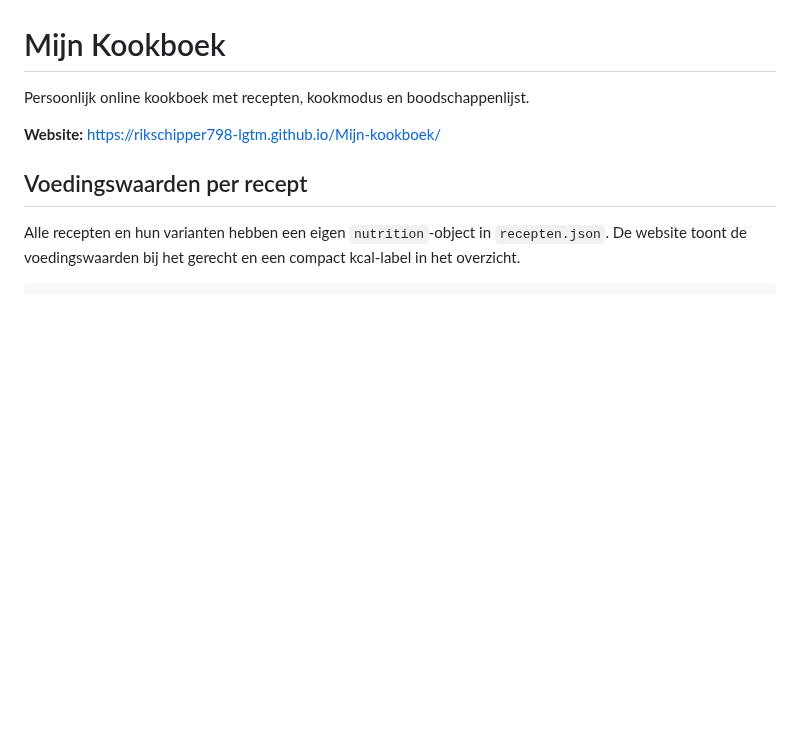
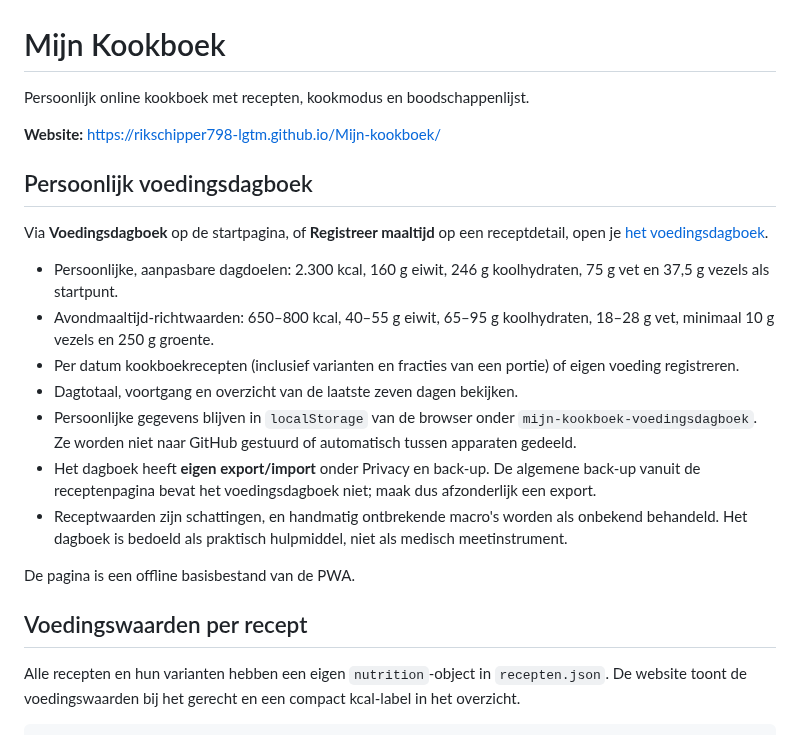
Before and after one commit to rikschipper798-lgtm/Mijn-kookboek, a Markdown page: README.md, the part around the change. GitHub-like rendering; blank space fills up the shorter version.

Commit message:
Documenteer voedingsdoelen, dagboek en lokale opslag

```diff
--- a/README.md
+++ b/README.md
@@ -3,6 +3,20 @@
 Persoonlijk online kookboek met recepten, kookmodus en boodschappenlijst.
 
 **Website:** https://rikschipper798-lgtm.github.io/Mijn-kookboek/
+
+## Persoonlijk voedingsdagboek
+
+Via **Voedingsdagboek** op de startpagina, of **Registreer maaltijd** op een receptdetail, open je [het voedingsdagboek](https://rikschipper798-lgtm.github.io/Mijn-kookboek/voeding.html).
+
+- Persoonlijke, aanpasbare dagdoelen: 2.300 kcal, 160 g eiwit, 246 g koolhydraten, 75 g vet en 37,5 g vezels als startpunt.
+- Avondmaaltijd-richtwaarden: 650–800 kcal, 40–55 g eiwit, 65–95 g koolhydraten, 18–28 g vet, minimaal 10 g vezels en 250 g groente.
+- Per datum kookboekrecepten (inclusief varianten en fracties van een portie) of eigen voeding registreren.
+- Dagtotaal, voortgang en overzicht van de laatste zeven dagen bekijken.
+- Persoonlijke gegevens blijven in `localStorage` van de browser onder `mijn-kookboek-voedingsdagboek`. Ze worden niet naar GitHub gestuurd of automatisch tussen apparaten gedeeld.
+- Het dagboek heeft **eigen export/import** onder Privacy en back-up. De algemene back-up vanuit de receptenpagina bevat het voedingsdagboek niet; maak dus afzonderlijk een export.
+- Receptwaarden zijn schattingen, en handmatig ontbrekende macro's worden als onbekend behandeld. Het dagboek is bedoeld als praktisch hulpmiddel, niet als medisch meetinstrument.
+
+De pagina is een offline basisbestand van de PWA.
 
 ## Voedingswaarden per recept
 
```
